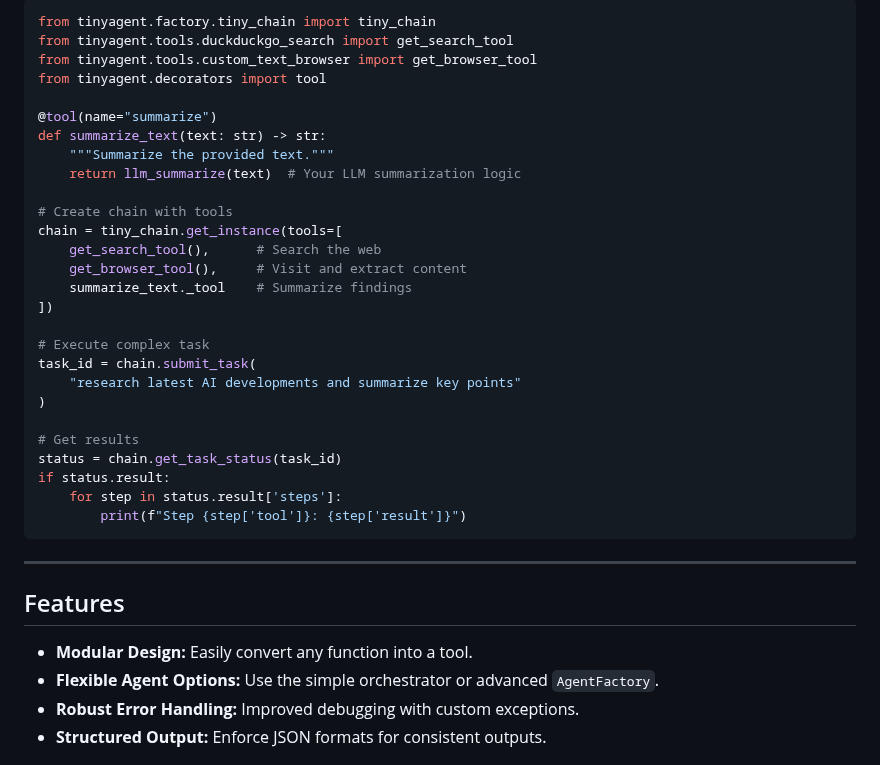
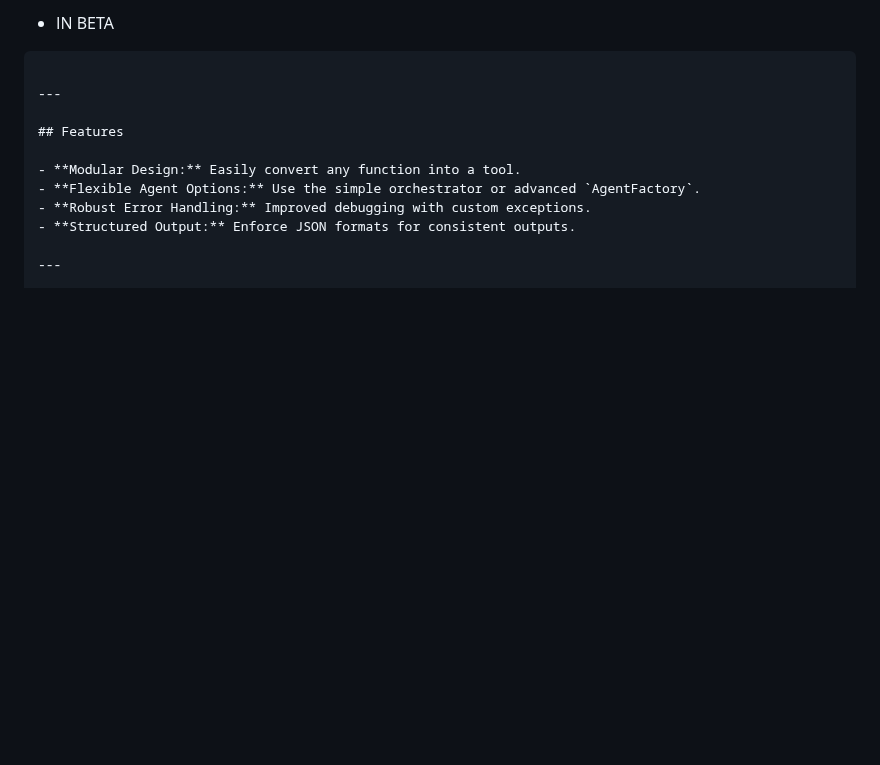
Before and after one commit to alchemiststudiosDOTai/tinyAgent, a Markdown page: README.md, the part around one of its changes. Rendered like a GitHub page; blank space fills up the shorter version.

````diff
--- a/README.md
+++ b/README.md
@@ -174,31 +159,4 @@ flowchart LR
-```python
-from tinyagent.factory.tiny_chain import tiny_chain
-from tinyagent.tools.duckduckgo_search import get_search_tool
-from tinyagent.tools.custom_text_browser import get_browser_tool
-from tinyagent.decorators import tool
-
-@tool(name="summarize")
-def summarize_text(text: str) -> str:
-    """Summarize the provided text."""
-    return llm_summarize(text)  # Your LLM summarization logic
-
-# Create chain with tools
-chain = tiny_chain.get_instance(tools=[
-    get_search_tool(),      # Search the web
-    get_browser_tool(),     # Visit and extract content
-    summarize_text._tool    # Summarize findings
-])
-
-# Execute complex task
-task_id = chain.submit_task(
-    "research latest AI developments and summarize key points"
-)
-
-# Get results
-status = chain.get_task_status(task_id)
-if status.result:
-    for step in status.result['steps']:
-        print(f"Step {step['tool']}: {step['result']}")
+- IN BETA
 ```
 
 ---
````
Also changed, not shown: other parts of README.md (+0 -15 lines).
